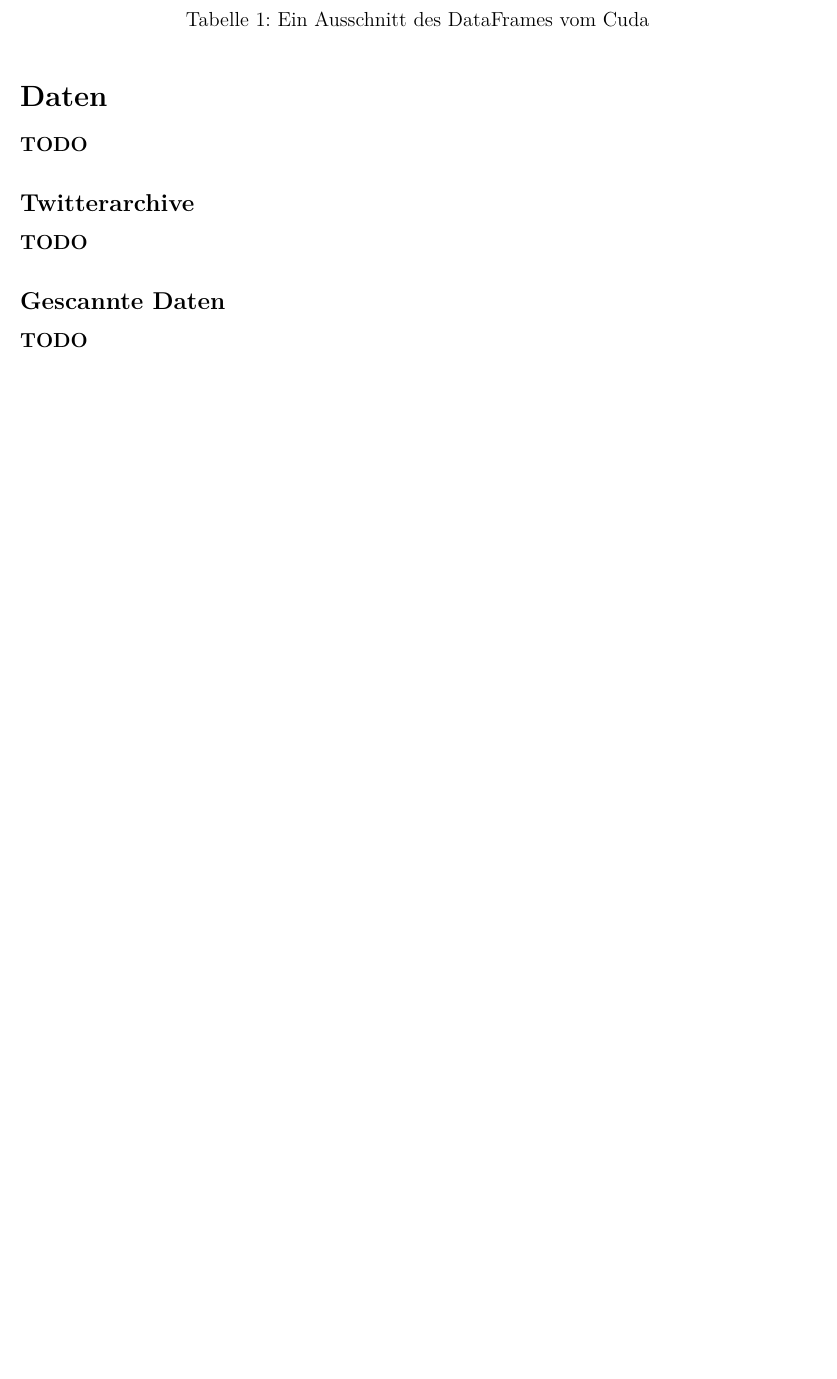
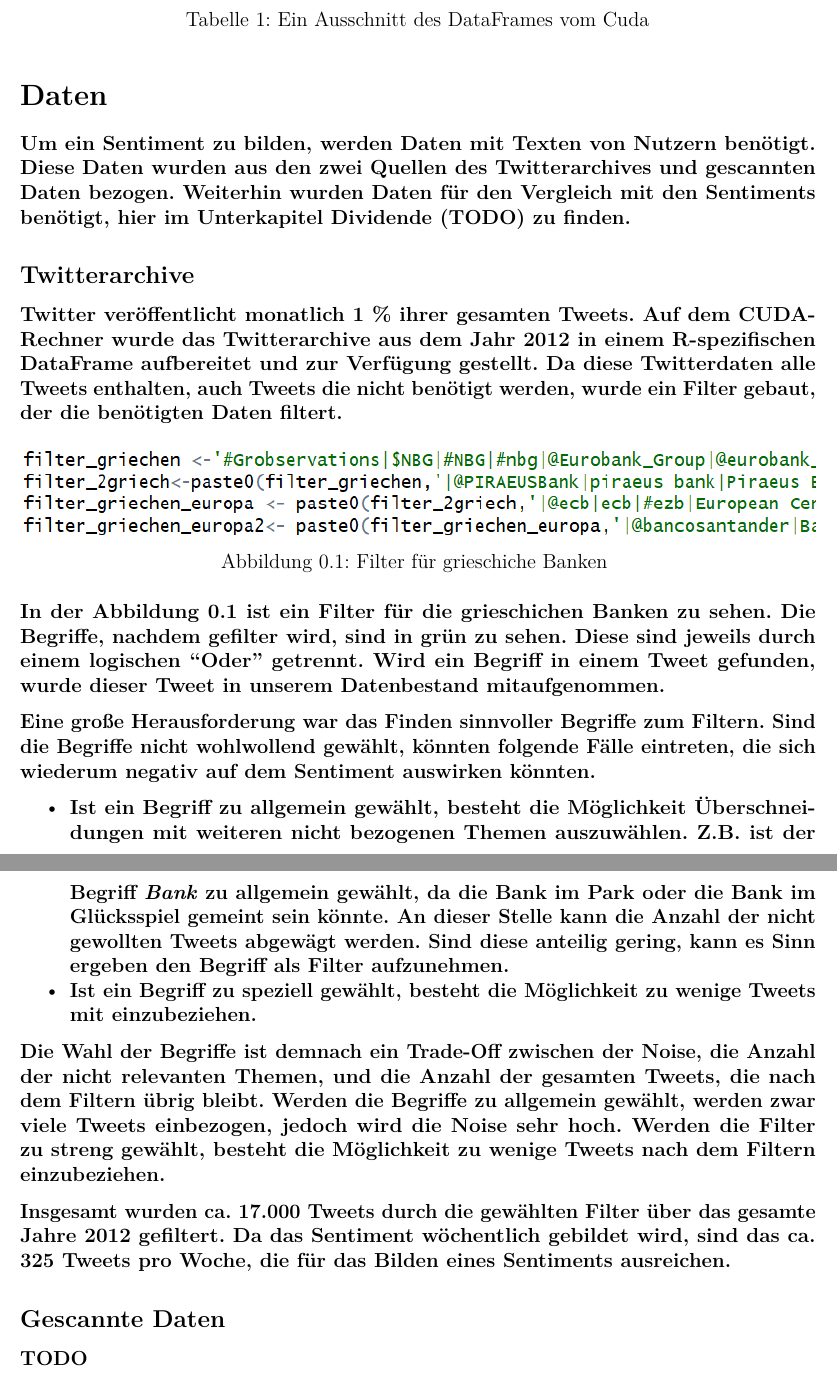
Before and after one commit to comnGuy/Sentimentindex-f-r-systemrelevante-Banken, an R Markdown document (Reporting/sentiment_report.Rmd): part of page 5 of 9 before the commit and two parts of pages 5 and 6 of 10 after it, the two joined at a grey line, cut so that both start at the same text, the shorter picture padded with empty space. Rendered offline with R 4.5, knitr and Pandoc, then LaTeX, with nearby package versions.

Commit message:
Added text for the Twitterarchive

```diff
--- a/Reporting/sentiment_report.Rmd
+++ b/Reporting/sentiment_report.Rmd
@@ -120,6 +120,20 @@ Eine Sentiment Analyse soll ?ber die zehn g?r?ten Bank mittels den Twitterdaten
 
 <!-- Wo kommen die Daten her? Welches Format hatten die Daten? Welches Format benutzen wird? -->
 \section{Daten}
-TODO
+Um ein Sentiment zu bilden, werden Daten mit Texten von Nutzern benötigt. Diese Daten wurden aus den zwei Quellen des Twitterarchives und gescannten Daten bezogen.
+Weiterhin wurden Daten für den Vergleich mit den Sentiments benötigt, hier im Unterkapitel Dividende (TODO) zu finden.
 \subsection{Twitterarchive}
-TODO
+Twitter veröffentlicht monatlich 1 % ihrer gesamten Tweets. Auf dem CUDA-Rechner wurde das Twitterarchive aus dem Jahr 2012 in einem R-spezifischen DataFrame aufbereitet und zur Verfügung gestellt. Da diese Twitterdaten alle Tweets enthalten, auch Tweets die nicht benötigt werden, wurde ein Filter gebaut, der die benötigten Daten filtert.
+
+![Filter für grieschiche Banken \label{fig:filter}](Pictures/filter_twitter_archive.PNG)
+
+In der Abbildung \ref{fig:filter} ist ein Filter für die grieschichen Banken zu sehen. Die Begriffe, nachdem gefilter wird, sind in grün zu sehen. Diese sind jeweils durch einem logischen "Oder" getrennt. Wird ein Begriff in einem Tweet gefunden, wurde dieser Tweet in unserem Datenbestand mitaufgenommen.
+
+Eine große Herausforderung war das Finden sinnvoller Begriffe zum Filtern. Sind die Begriffe nicht wohlwollend gewählt, könnten folgende Fälle eintreten, die sich wiederum negativ auf dem Sentiment auswirken könnten.
+
+ * Ist ein Begriff zu allgemein gewählt, besteht die Möglichkeit Überschneidungen mit weiteren nicht bezogenen Themen auszuwählen. Z.B. ist der Begriff \textit{Bank} zu allgemein gewählt, da die Bank im Park oder die Bank im Glücksspiel gemeint sein könnte. An dieser Stelle kann die Anzahl der nicht gewollten Tweets abgewägt werden. Sind diese anteilig gering, kann es Sinn ergeben den Begriff als Filter aufzunehmen.
+ * Ist ein Begriff zu speziell gewählt, besteht die Möglichkeit zu wenige Tweets mit einzubeziehen.
+
+Die Wahl der Begriffe ist demnach ein Trade-Off zwischen der Noise, die Anzahl der nicht relevanten Themen, und die Anzahl der gesamten Tweets, die nach dem Filtern übrig bleibt. Werden die Begriffe zu allgemein gewählt, werden zwar viele Tweets einbezogen, jedoch wird die Noise sehr hoch. Werden die Filter zu streng gewählt, besteht die Möglichkeit zu wenige Tweets nach dem Filtern einzubeziehen.
+
+Insgesamt wurden ca. 17.000 Tweets durch die gewählten Filter über das gesamte Jahre 2012 gefiltert. Da das Sentiment wöchentlich gebildet wird, sind das ca. 325 Tweets pro Woche, die für das Bilden eines Sentiments ausreichen.
```
Also changed, not shown: Reporting/Pictures/filter_twitter_archive.PNG (added), Reporting/sentiment_report.Rmd (10 more changed lines).
